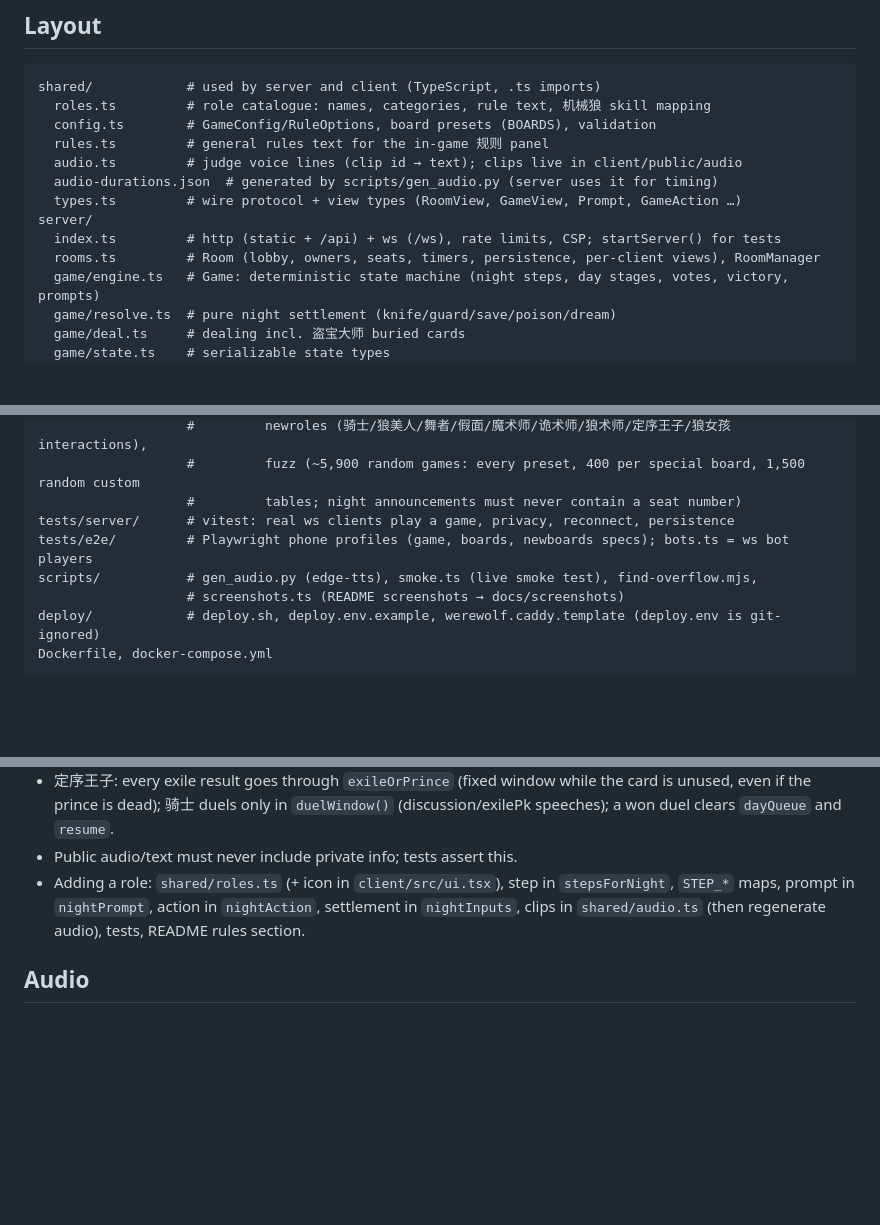
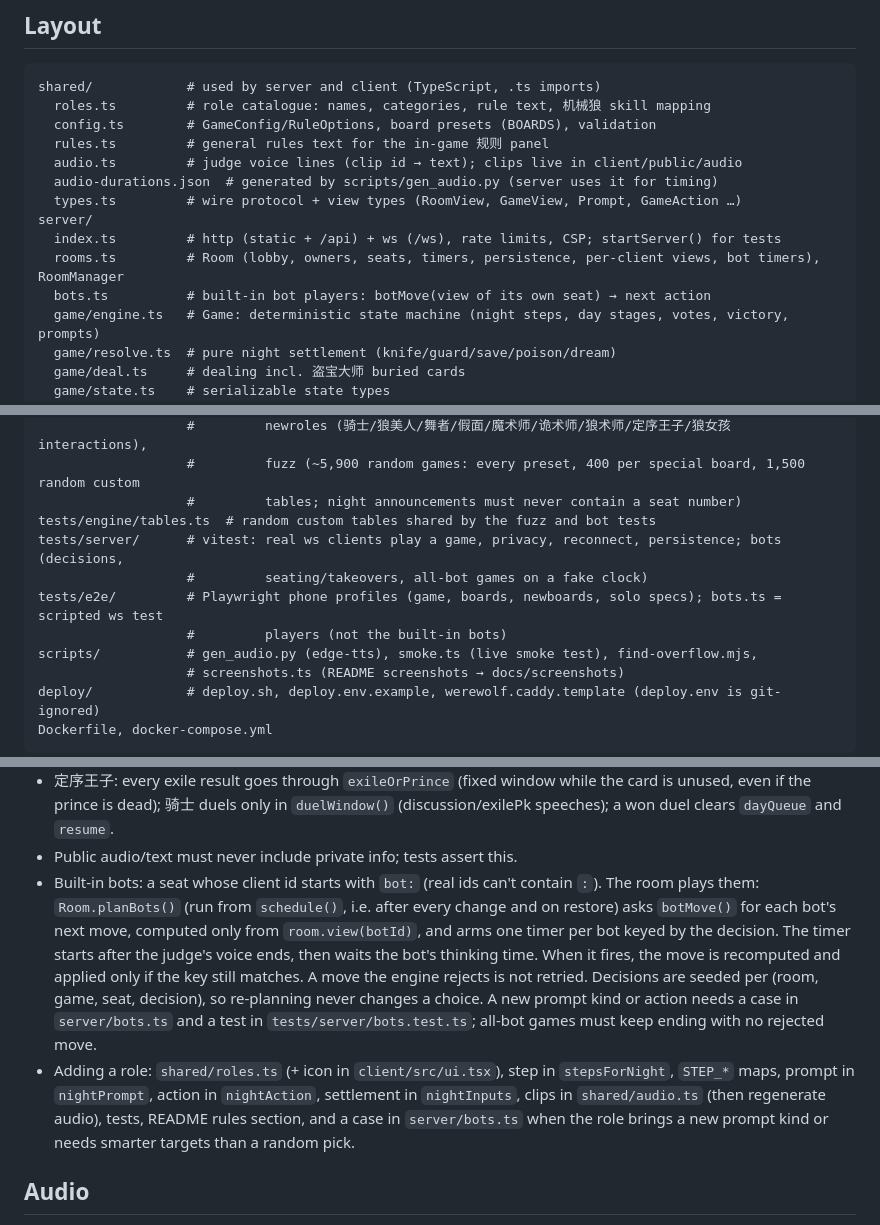
Before and after one commit to caizefeng/werewolf-dealer, a Markdown page: CLAUDE.md, 3 parts joined by grey strips. Drawn GitHub-style; blank space fills up the shorter version.

```diff
--- a/CLAUDE.md
+++ b/CLAUDE.md
@@ -20,7 +20,8 @@ shared/            # used by server and client (TypeScript, .ts imports)
   types.ts         # wire protocol + view types (RoomView, GameView, Prompt, GameAction …)
 server/
   index.ts         # http (static + /api) + ws (/ws), rate limits, CSP; startServer() for tests
-  rooms.ts         # Room (lobby, owners, seats, timers, persistence, per-client views), RoomManager
+  rooms.ts         # Room (lobby, owners, seats, timers, persistence, per-client views, bot timers), RoomManager
+  bots.ts          # built-in bot players: botMove(view of its own seat) → next action
   game/engine.ts   # Game: deterministic state machine (night steps, day stages, votes, victory, prompts)
   game/resolve.ts  # pure night settlement (knife/guard/save/poison/dream)
   game/deal.ts     # dealing incl. 盗宝大师 buried cards
@@ -35,8 +36,11 @@ tests/engine/      # vitest: resolve, flow, special (机械狼/盗宝/secrecy),
                    #         newroles (骑士/狼美人/舞者/假面/魔术师/诡术师/狼术师/定序王子/狼女孩 interactions),
                    #         fuzz (~5,900 random games: every preset, 400 per special board, 1,500 random custom
                    #         tables; night announcements must never contain a seat number)
-tests/server/      # vitest: real ws clients play a game, privacy, reconnect, persistence
-tests/e2e/         # Playwright phone profiles (game, boards, newboards specs); bots.ts = ws bot players
+tests/engine/tables.ts  # random custom tables shared by the fuzz and bot tests
+tests/server/      # vitest: real ws clients play a game, privacy, reconnect, persistence; bots (decisions,
+                   #         seating/takeovers, all-bot games on a fake clock)
+tests/e2e/         # Playwright phone profiles (game, boards, newboards, solo specs); bots.ts = scripted ws test
+                   #         players (not the built-in bots)
 scripts/           # gen_audio.py (edge-tts), smoke.ts (live smoke test), find-overflow.mjs,
                    # screenshots.ts (README screenshots → docs/screenshots)
 deploy/            # deploy.sh, deploy.env.example, werewolf.caddy.template (deploy.env is git-ignored)
@@ -85,9 +89,17 @@ syntax and import with explicit `.ts` extensions.
   the prince is dead); 骑士 duels only in `duelWindow()` (discussion/exilePk speeches); a won duel clears
   `dayQueue` and `resume`.
 - Public audio/text must never include private info; tests assert this.
+- Built-in bots: a seat whose client id starts with `bot:` (real ids can't contain `:`). The room plays them:
+  `Room.planBots()` (run from `schedule()`, i.e. after every change and on restore) asks `botMove()` for each
+  bot's next move, computed only from `room.view(botId)`, and arms one timer per bot keyed by the decision.
+  The timer starts after the judge's voice ends, then waits the bot's thinking time. When it fires, the move is
+  recomputed and applied only if the key still matches. A move the engine rejects is not retried. Decisions are seeded per
+  (room, game, seat, decision), so re-planning never changes a choice. A new prompt kind or action needs a case in
+  `server/bots.ts` and a test in `tests/server/bots.test.ts`; all-bot games must keep ending with no rejected move.
 - Adding a role: `shared/roles.ts` (+ icon in `client/src/ui.tsx`), step in `stepsForNight`,
   `STEP_*` maps, prompt in `nightPrompt`, action in `nightAction`, settlement in `nightInputs`,
-  clips in `shared/audio.ts` (then regenerate audio), tests, README rules section.
+  clips in `shared/audio.ts` (then regenerate audio), tests, README rules section, and a case in
+  `server/bots.ts` when the role brings a new prompt kind or needs smarter targets than a random pick.
 
 ## Audio
 `scripts/gen_audio.py` (venv `scripts/.venv`, `pip install edge-tts`; needs node + ffmpeg) renders
```
Also changed, not shown: other parts of CLAUDE.md (+1 -1 lines), README.md (+41 -7 lines), docs/screenshots/lobby.jpg, 15 other files.
